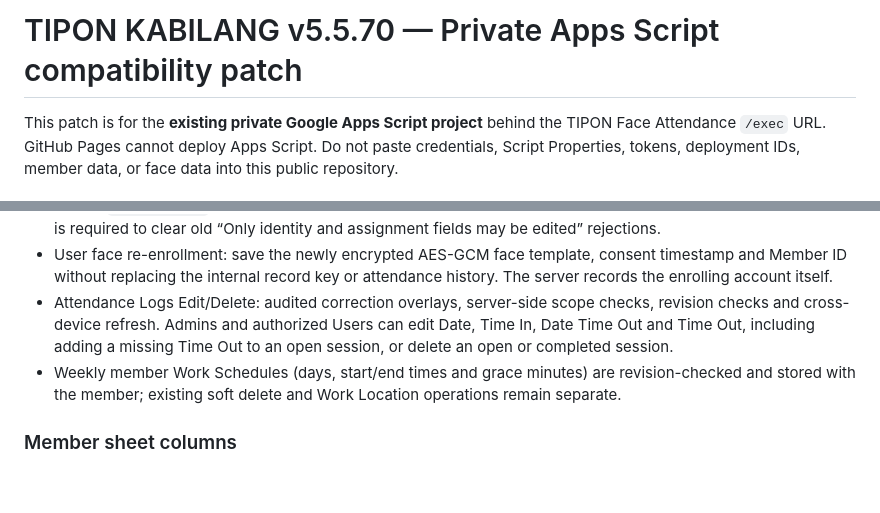
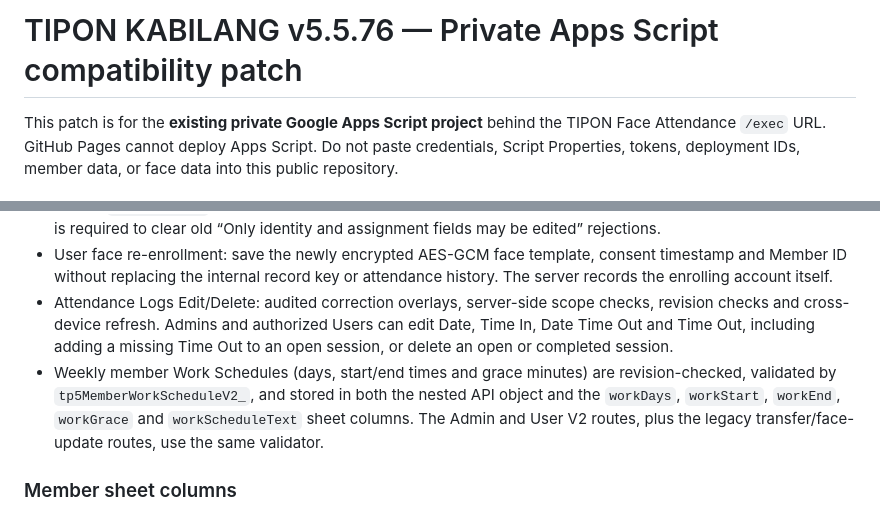
Before and after one commit to jericknoelsabang-hue/tipon-face-attendance, a Markdown page: backend-patch/README_MEMBER_LOCATION.md, 2 parts joined by grey strips. GitHub-like rendering; blank space fills up the shorter version.

Commit message:
Fix member schedule persistence and offline readiness regressions

```diff
--- a/backend-patch/README_MEMBER_LOCATION.md
+++ b/backend-patch/README_MEMBER_LOCATION.md
@@ -1,4 +1,4 @@
-# TIPON KABILANG v5.5.70 — Private Apps Script compatibility patch
+# TIPON KABILANG v5.5.76 — Private Apps Script compatibility patch
 
 This patch is for the **existing private Google Apps Script project** behind the TIPON Face Attendance `/exec` URL. GitHub Pages cannot deploy Apps Script. Do not paste credentials, Script Properties, tokens, deployment IDs, member data, or face data into this public repository.
 
@@ -9,7 +9,7 @@ This patch is for the **existing private Google Apps Script project** behind the
 - Existing member Work Schedule edits through the legacy `memberTransferUpdateV2` endpoint: the endpoint must accept `workSchedule` and persist it without requiring face capture or replacing the encrypted face template. This is required to clear old “Only identity and assignment fields may be edited” rejections.
 - User face re-enrollment: save the newly encrypted AES-GCM face template, consent timestamp and Member ID without replacing the internal record key or attendance history. The server records the enrolling account itself.
 - Attendance Logs Edit/Delete: audited correction overlays, server-side scope checks, revision checks and cross-device refresh. Admins and authorized Users can edit Date, Time In, Date Time Out and Time Out, including adding a missing Time Out to an open session, or delete an open or completed session.
-- Weekly member Work Schedules (days, start/end times and grace minutes) are revision-checked and stored with the member; existing soft delete and Work Location operations remain separate.
+- Weekly member Work Schedules (days, start/end times and grace minutes) are revision-checked, validated by `tp5MemberWorkScheduleV2_`, and stored in both the nested API object and the `workDays`, `workStart`, `workEnd`, `workGrace` and `workScheduleText` sheet columns. The Admin and User V2 routes, plus the legacy transfer/face-update routes, use the same validator.
 
 ### Member sheet columns
 
```
